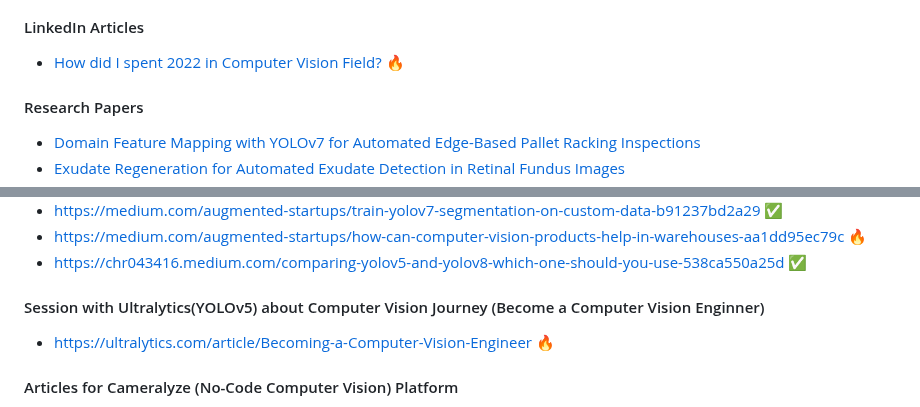
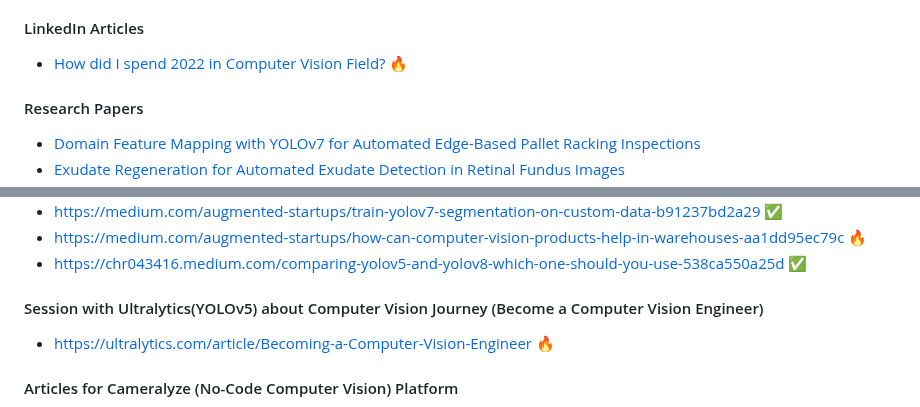
Before and after one commit to RizwanMunawar/RizwanMunawar, a Markdown page: README.md, 2 parts joined by grey strips. Drawn GitHub-style.

```diff
--- a/README.md
+++ b/README.md
@@ -42,7 +42,7 @@ Computer Vision Engineer (Object detection, Object Tracking, Object Segmentation
 
 
 #### LinkedIn Articles
-- <a href = "https://www.linkedin.com/pulse/how-did-i-spend-2022-computer-vision-field-muhammad-rizwan-munawar/">How did I spent 2022 in Computer Vision Field? 🔥</a>
+- <a href = "https://www.linkedin.com/pulse/how-did-i-spend-2022-computer-vision-field-muhammad-rizwan-munawar/">How did I spend 2022 in Computer Vision Field? 🔥</a>
 
  #### Research Papers
 - <a href="https://www.mdpi.com/1424-8220/22/18/6927">Domain Feature Mapping with YOLOv7 for Automated Edge-Based Pallet Racking Inspections</a>
@@ -86,7 +86,7 @@ Computer Vision Engineer (Object detection, Object Tracking, Object Segmentation
 - https://medium.com/augmented-startups/how-can-computer-vision-products-help-in-warehouses-aa1dd95ec79c 🔥
 - https://chr043416.medium.com/comparing-yolov5-and-yolov8-which-one-should-you-use-538ca550a25d ✅
 
-#### Session with Ultralytics(YOLOv5) about Computer Vision Journey (Become a Computer Vision Enginner)
+#### Session with Ultralytics(YOLOv5) about Computer Vision Journey (Become a Computer Vision Engineer)
  - https://ultralytics.com/article/Becoming-a-Computer-Vision-Engineer 🔥
 
  #### Articles for Cameralyze (No-Code Computer Vision) Platform
```
Also changed, not shown: other parts of README.md (+0 -8 lines).
